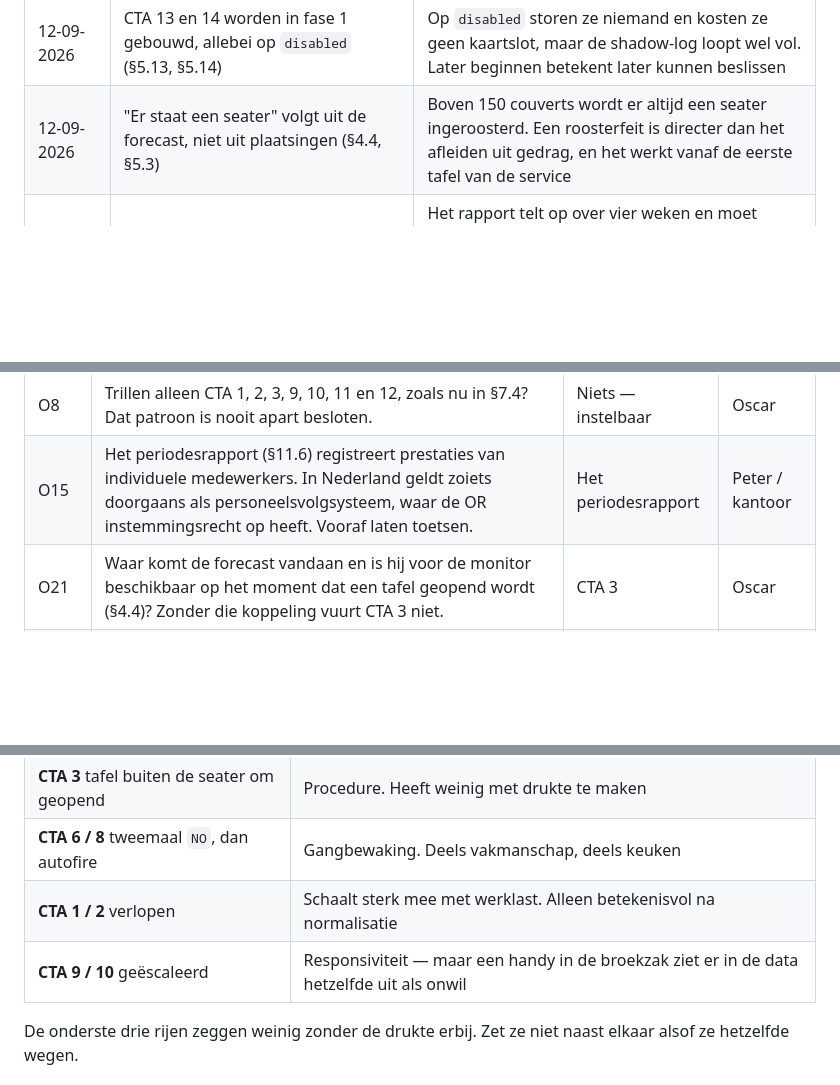
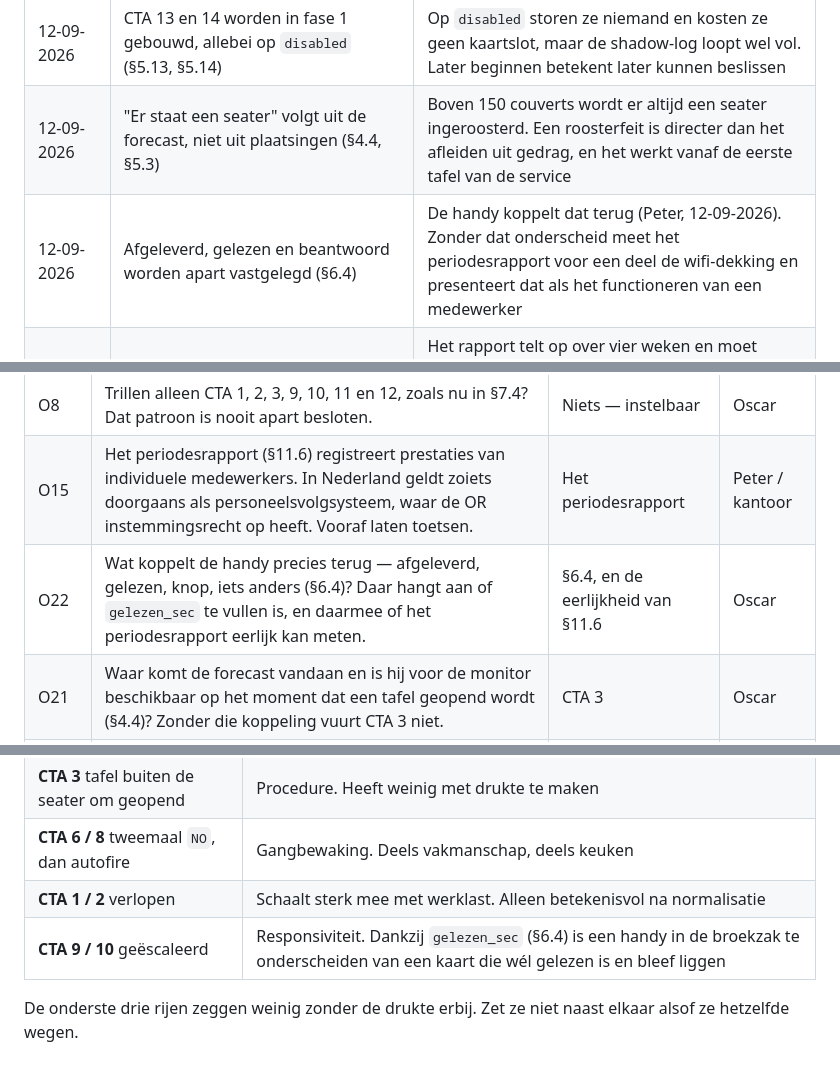
Before and after one commit to peterstuurman-hash/CTA-, a Markdown page: oscar_cta_specs.md, 3 parts joined by grey strips. Rendered like a GitHub page; blank space fills up the shorter version.

```diff
--- a/oscar_cta_specs.md
+++ b/oscar_cta_specs.md
@@ -1316,6 +1343,7 @@ er over een half jaar aan, dan begint het meten ook pas dan.
 | 12-09-2026 | Fooi vastgelegd als idee zonder CTA-nummer (§12.1) | Nog niets over besloten. Een genummerde lege paragraaf leest als een gat in de spec, en niet elk idee wordt een CTA |
 | 12-09-2026 | CTA 13 en 14 worden in fase 1 gebouwd, allebei op `disabled` (§5.13, §5.14) | Op `disabled` storen ze niemand en kosten ze geen kaartslot, maar de shadow-log loopt wel vol. Later beginnen betekent later kunnen beslissen |
 | 12-09-2026 | "Er staat een seater" volgt uit de forecast, niet uit plaatsingen (§4.4, §5.3) | Boven 150 couverts wordt er altijd een seater ingeroosterd. Een roosterfeit is directer dan het afleiden uit gedrag, en het werkt vanaf de eerste tafel van de service |
+| 12-09-2026 | Afgeleverd, gelezen en beantwoord worden apart vastgelegd (§6.4) | De handy koppelt dat terug (Peter, 12-09-2026). Zonder dat onderscheid meet het periodesrapport voor een deel de wifi-dekking en presenteert dat als het functioneren van een medewerker |
 | 12-09-2026 | De log bevat het personeelsnummer, niet de naam (§6.2) | Het rapport telt op over vier weken en moet kloppen bij twee dezelfde voornamen of een naamswijziging; de staff-app heeft een sleutel nodig. Herziet het besluit "recordformaat ongewijzigd" op dit ene punt. Bijvangst: geen namen in de analysetabel |
 | 12-09-2026 | "Uit de buurt" (CTA 14) is een lijst postcodes per locatie in de backend; de gastpostcode komt uit de reservering (§5.14) | Geen geocoding en geen externe dienst. Bij een strandlocatie is een straal voor de helft zee en onbereikbaar gebied; een lijst kun je precies snijden |
 | 12-09-2026 | Eén systeembrede standaard, per locatie te overschrijven; het beheerscherm toont het verschil (§7.0) | Een zaak die niets instelt volgt de standaard en blijft dat doen. Zonder dat onderscheid zichtbaar te maken snapt niemand waarom een wijziging bij vier zaken werkt en bij drie niet |
@@ -1366,6 +1394,7 @@ Geen van deze gaat weg door te meten.
 |---|---|---|---|
 | O8 | Trillen alleen CTA 1, 2, 3, 9, 10, 11 en 12, zoals nu in §7.4? Dat patroon is nooit apart besloten. | Niets — instelbaar | Oscar |
 | O15 | Het periodesrapport (§11.6) registreert prestaties van individuele medewerkers. In Nederland geldt zoiets doorgaans als personeelsvolgsysteem, waar de OR instemmingsrecht op heeft. Vooraf laten toetsen. | Het periodesrapport | Peter / kantoor |
+| O22 | Wat koppelt de handy precies terug — afgeleverd, gelezen, knop, iets anders (§6.4)? Daar hangt aan of `gelezen_sec` te vullen is, en daarmee of het periodesrapport eerlijk kan meten. | §6.4, en de eerlijkheid van §11.6 | Oscar |
 | O21 | Waar komt de forecast vandaan en is hij voor de monitor beschikbaar op het moment dat een tafel geopend wordt (§4.4)? Zonder die koppeling vuurt CTA 3 niet. | CTA 3 | Oscar |
 | O18 | CTA 13 legt een oordeel over een gast vast; CTA 14 gebruikt de postcode voor een ander doel dan de reservering. Grondslag en bewaartermijn laten toetsen vóór invoering. | CTA 13 en 14 | Peter / kantoor |
 
@@ -1655,7 +1684,7 @@ Wel:
 | **CTA 3** tafel buiten de seater om geopend | Procedure. Heeft weinig met drukte te maken |
 | **CTA 6 / 8** tweemaal `NO`, dan autofire | Gangbewaking. Deels vakmanschap, deels keuken |
 | **CTA 1 / 2** verlopen | Schaalt sterk mee met werklast. Alleen betekenisvol na normalisatie |
-| **CTA 9 / 10** geëscaleerd | Responsiviteit — maar een handy in de broekzak ziet er in de data hetzelfde uit als onwil |
+| **CTA 9 / 10** geëscaleerd | Responsiviteit. Dankzij `gelezen_sec` (§6.4) is een handy in de broekzak te onderscheiden van een kaart die wél gelezen is en bleef liggen |
 
 De onderste drie rijen zeggen weinig zonder de drukte erbij. Zet ze niet naast
 elkaar alsof ze hetzelfde wegen.
```
Also changed, not shown: other parts of oscar_cta_specs.md (+34 -7 lines).
